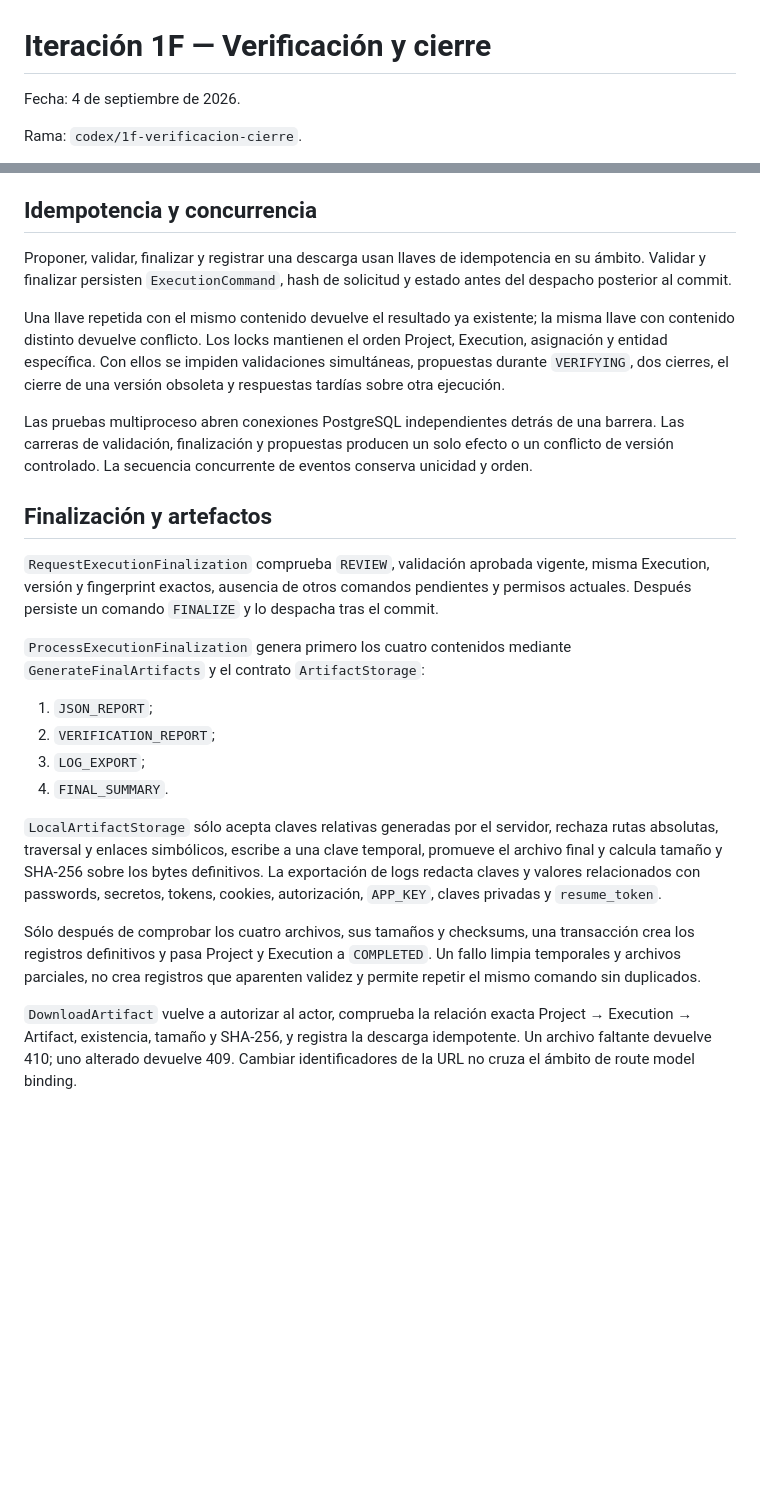
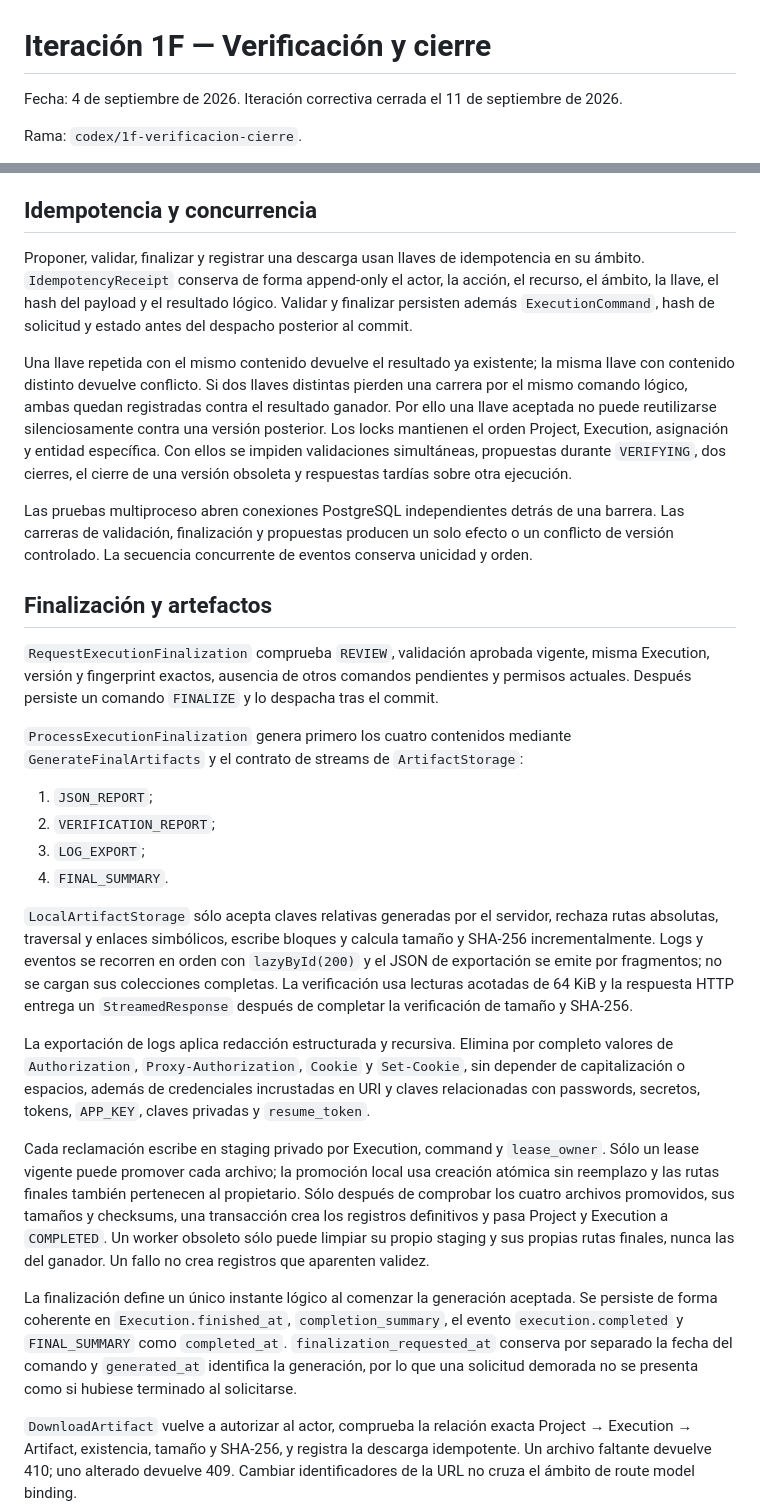
Before and after one commit to AndreyK-2305/MoodleWebToolkit, a Markdown page: docs/ITERACION-1F.md, 2 parts joined by grey strips. Drawn GitHub-style; blank space fills up the shorter version.

```diff
--- a/docs/ITERACION-1F.md
+++ b/docs/ITERACION-1F.md
@@ -1,6 +1,7 @@
 # Iteración 1F — Verificación y cierre
 
-Fecha: 4 de septiembre de 2026.
+Fecha: 4 de septiembre de 2026. Iteración correctiva cerrada el 11 de
+septiembre de 2026.
 
 Rama: `codex/1f-verificacion-cierre`.
 
@@ -99,11 +100,16 @@ exactos que revisó.
 ## Idempotencia y concurrencia
 
 Proponer, validar, finalizar y registrar una descarga usan llaves de
-idempotencia en su ámbito. Validar y finalizar persisten `ExecutionCommand`,
-hash de solicitud y estado antes del despacho posterior al commit.
+idempotencia en su ámbito. `IdempotencyReceipt` conserva de forma append-only
+el actor, la acción, el recurso, el ámbito, la llave, el hash del payload y el
+resultado lógico. Validar y finalizar persisten además `ExecutionCommand`, hash
+de solicitud y estado antes del despacho posterior al commit.
 
 Una llave repetida con el mismo contenido devuelve el resultado ya existente;
-la misma llave con contenido distinto devuelve conflicto. Los locks mantienen
+la misma llave con contenido distinto devuelve conflicto. Si dos llaves
+distintas pierden una carrera por el mismo comando lógico, ambas quedan
+registradas contra el resultado ganador. Por ello una llave aceptada no puede
+reutilizarse silenciosamente contra una versión posterior. Los locks mantienen
 el orden Project, Execution, asignación y entidad específica. Con ellos se
 impiden validaciones simultáneas, propuestas durante `VERIFYING`, dos cierres,
 el cierre de una versión obsoleta y respuestas tardías sobre otra ejecución.
@@ -121,7 +127,7 @@ pendientes y permisos actuales. Después persiste un comando `FINALIZE` y lo
 despacha tras el commit.
 
 `ProcessExecutionFinalization` genera primero los cuatro contenidos mediante
-`GenerateFinalArtifacts` y el contrato `ArtifactStorage`:
+`GenerateFinalArtifacts` y el contrato de streams de `ArtifactStorage`:
 
 1. `JSON_REPORT`;
 2. `VERIFICATION_REPORT`;
@@ -129,16 +135,34 @@ despacha tras el commit.
 4. `FINAL_SUMMARY`.
 
 `LocalArtifactStorage` sólo acepta claves relativas generadas por el servidor,
-rechaza rutas absolutas, traversal y enlaces simbólicos, escribe a una clave
-temporal, promueve el archivo final y calcula tamaño y SHA-256 sobre los bytes
-definitivos. La exportación de logs redacta claves y valores relacionados con
-passwords, secretos, tokens, cookies, autorización, `APP_KEY`, claves privadas
-y `resume_token`.
+rechaza rutas absolutas, traversal y enlaces simbólicos, escribe bloques y
+calcula tamaño y SHA-256 incrementalmente. Logs y eventos se recorren en orden
+con `lazyById(200)` y el JSON de exportación se emite por fragmentos; no se
+cargan sus colecciones completas. La verificación usa lecturas acotadas de 64
+KiB y la respuesta HTTP entrega un `StreamedResponse` después de completar la
+verificación de tamaño y SHA-256.
 
-Sólo después de comprobar los cuatro archivos, sus tamaños y checksums, una
-transacción crea los registros definitivos y pasa Project y Execution a
-`COMPLETED`. Un fallo limpia temporales y archivos parciales, no crea registros
-que aparenten validez y permite repetir el mismo comando sin duplicados.
+La exportación de logs aplica redacción estructurada y recursiva. Elimina por
+completo valores de `Authorization`, `Proxy-Authorization`, `Cookie` y
+`Set-Cookie`, sin depender de capitalización o espacios, además de credenciales
+incrustadas en URI y claves relacionadas con passwords, secretos, tokens,
+`APP_KEY`, claves privadas y `resume_token`.
+
+Cada reclamación escribe en staging privado por Execution, command y
+`lease_owner`. Sólo un lease vigente puede promover cada archivo; la promoción
+local usa creación atómica sin reemplazo y las rutas finales también pertenecen
+al propietario. Sólo después de comprobar los cuatro archivos promovidos, sus
+tamaños y checksums, una transacción crea los registros definitivos y pasa
+Project y Execution a `COMPLETED`. Un worker obsoleto sólo puede limpiar su
+propio staging y sus propias rutas finales, nunca las del ganador. Un fallo no
+crea registros que aparenten validez.
+
+La finalización define un único instante lógico al comenzar la generación
+aceptada. Se persiste de forma coherente en `Execution.finished_at`,
+`completion_summary`, el evento `execution.completed` y `FINAL_SUMMARY` como
+`completed_at`. `finalization_requested_at` conserva por separado la fecha del
+comando y `generated_at` identifica la generación, por lo que una solicitud
+demorada no se presenta como si hubiese terminado al solicitarse.
 
 `DownloadArtifact` vuelve a autorizar al actor, comprueba la relación exacta
 Project → Execution → Artifact, existencia, tamaño y SHA-256, y registra la
```
Also changed, not shown: other parts of docs/ITERACION-1F.md (+47 -10 lines).
